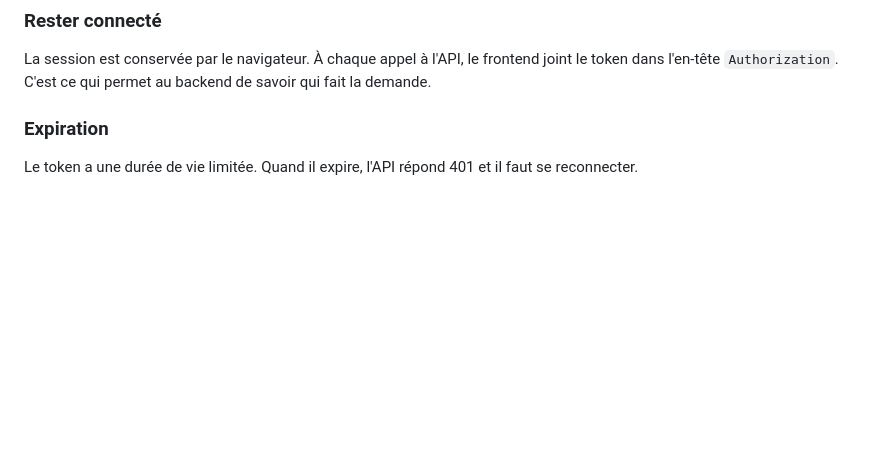
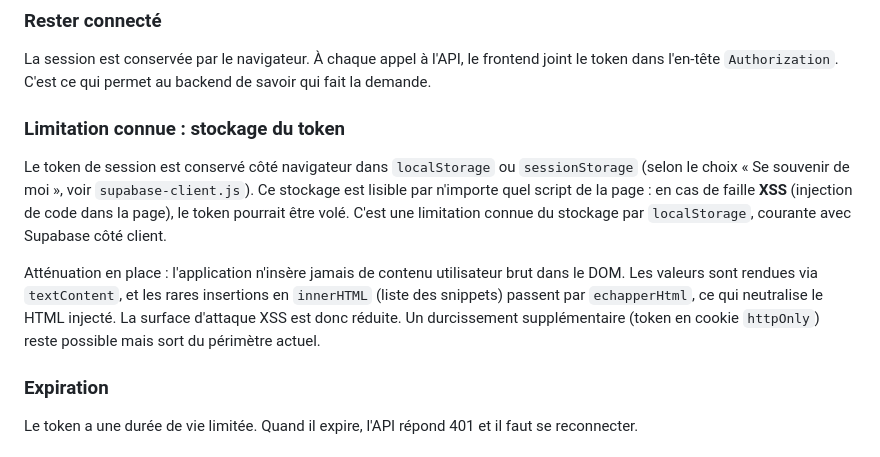
Before and after one commit to LoukaKuhl/CodeGrimoire, a Markdown page: docs/GUIDE-CodeGrimoire.md, the part around the change. Rendered like a GitHub page; blank space fills up the shorter version.

Commit message:
docs : Documente le stockage du token (localStorage) comme limitation connue

```diff
--- a/docs/GUIDE-CodeGrimoire.md
+++ b/docs/GUIDE-CodeGrimoire.md
@@ -217,6 +217,12 @@ Sur la page de connexion, l'utilisateur saisit ses identifiants. Supabase vérif
 ### Rester connecté
 
 La session est conservée par le navigateur. À chaque appel à l'API, le frontend joint le token dans l'en-tête `Authorization`. C'est ce qui permet au backend de savoir qui fait la demande.
+
+### Limitation connue : stockage du token
+
+Le token de session est conservé côté navigateur dans `localStorage` ou `sessionStorage` (selon le choix « Se souvenir de moi », voir `supabase-client.js`). Ce stockage est lisible par n'importe quel script de la page : en cas de faille **XSS** (injection de code dans la page), le token pourrait être volé. C'est une limitation connue du stockage par `localStorage`, courante avec Supabase côté client.
+
+Atténuation en place : l'application n'insère jamais de contenu utilisateur brut dans le DOM. Les valeurs sont rendues via `textContent`, et les rares insertions en `innerHTML` (liste des snippets) passent par `echapperHtml`, ce qui neutralise le HTML injecté. La surface d'attaque XSS est donc réduite. Un durcissement supplémentaire (token en cookie `httpOnly`) reste possible mais sort du périmètre actuel.
 
 ### Expiration
 
```
